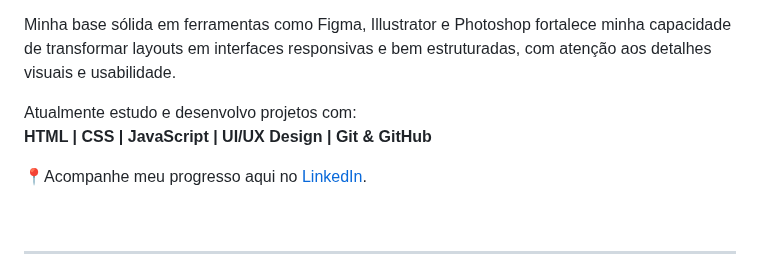
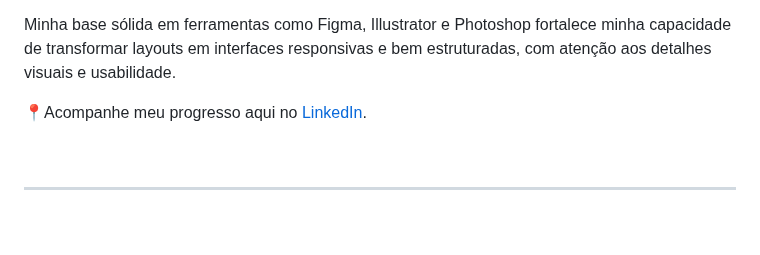
Before and after one commit to kelvimarcos/kelvimarcos, a Markdown page: README.md, the part around the change. Rendered like a GitHub page; blank space fills up the shorter version.

Commit message:
Atualizar o README.md

```diff
--- a/README.md
+++ b/README.md
@@ -6,8 +6,6 @@ Atuo na transição profissional do design gráfico para o desenvolvimento front
 
 Minha base sólida em ferramentas como Figma, Illustrator e Photoshop fortalece minha capacidade de transformar layouts em interfaces responsivas e bem estruturadas, com atenção aos detalhes visuais e usabilidade.
 
-Atualmente estudo e desenvolvo projetos com:
-**HTML | CSS | JavaScript | UI/UX Design | Git & GitHub**
 
 📍Acompanhe meu progresso aqui no [LinkedIn](https://www.linkedin.com/in/kelvimarcos/).
 
```
